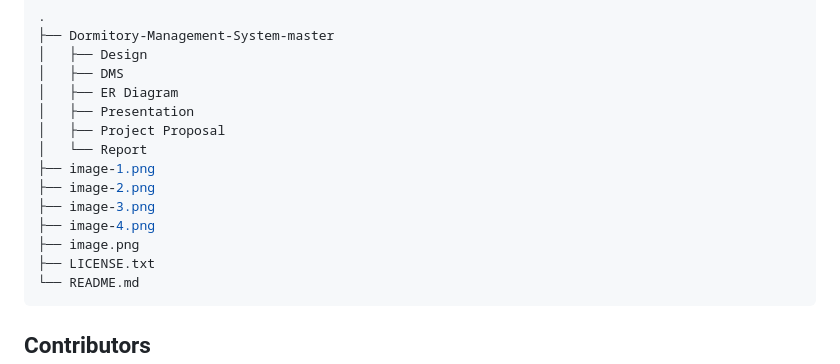
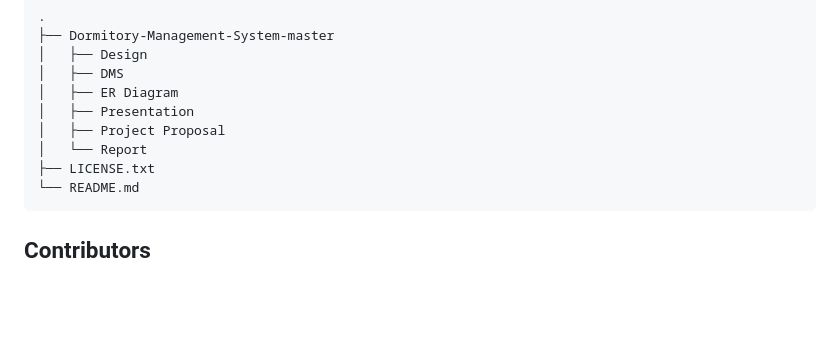
Before and after one commit to thebadsektor/se2024-melecio-rapsing, a Markdown page: README.md, the part around one of its changes. Rendered like a GitHub page; blank space fills up the shorter version.

````diff
--- a/README.md
+++ b/README.md
@@ -107,11 +107,6 @@ Structure of the project directory.
 │   ├── Presentation
 │   ├── Project Proposal
 │   └── Report
-├── image-1.png
-├── image-2.png
-├── image-3.png
-├── image-4.png
-├── image.png
 ├── LICENSE.txt
 └── README.md
 ```
````
Also changed, not shown: other parts of README.md (+1 -1 lines).
